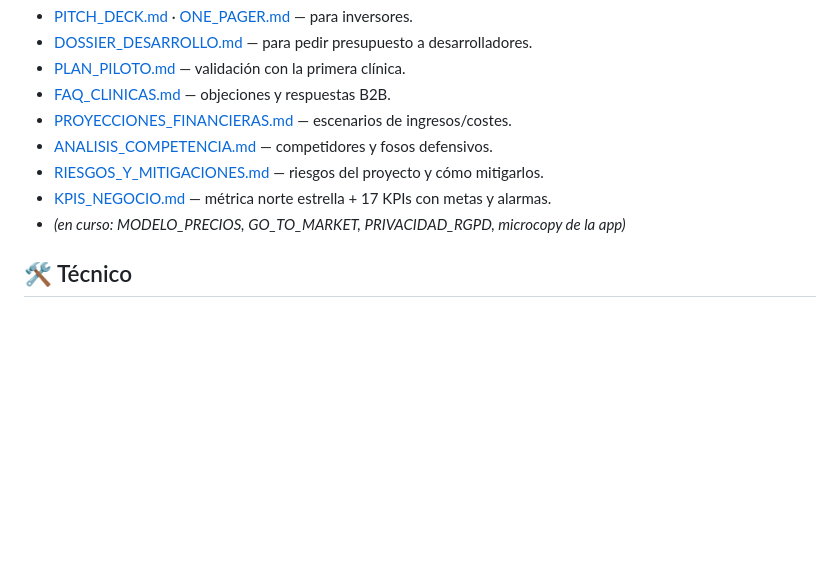
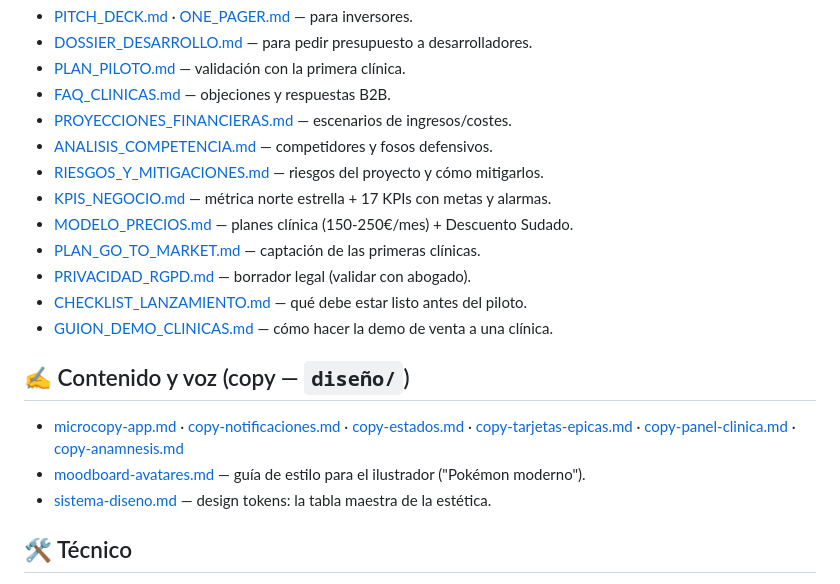
Before and after one commit to javivilamarcos17/Human-Potential, a Markdown page: docs/README.md, the part around the change. Drawn GitHub-style; blank space fills up the shorter version.

Commit message:
docs: integrar en el indice las entregas de la rafaga (checklist, guion demo, copys, moodboard)
Co-Authored-By: Claude Opus 4.8 <noreply@anthropic.com>

```diff
--- a/docs/README.md
+++ b/docs/README.md
@@ -32,7 +32,16 @@
 - [ANALISIS_COMPETENCIA.md](ANALISIS_COMPETENCIA.md) — competidores y fosos defensivos.
 - [RIESGOS_Y_MITIGACIONES.md](RIESGOS_Y_MITIGACIONES.md) — riesgos del proyecto y cómo mitigarlos.
 - [KPIS_NEGOCIO.md](KPIS_NEGOCIO.md) — métrica norte estrella + 17 KPIs con metas y alarmas.
-- *(en curso: MODELO_PRECIOS, GO_TO_MARKET, PRIVACIDAD_RGPD, microcopy de la app)*
+- [MODELO_PRECIOS.md](MODELO_PRECIOS.md) — planes clínica (150-250€/mes) + Descuento Sudado.
+- [PLAN_GO_TO_MARKET.md](PLAN_GO_TO_MARKET.md) — captación de las primeras clínicas.
+- [PRIVACIDAD_RGPD.md](PRIVACIDAD_RGPD.md) — borrador legal (validar con abogado).
+- [CHECKLIST_LANZAMIENTO.md](CHECKLIST_LANZAMIENTO.md) — qué debe estar listo antes del piloto.
+- [GUION_DEMO_CLINICAS.md](GUION_DEMO_CLINICAS.md) — cómo hacer la demo de venta a una clínica.
+
+## ✍️ Contenido y voz (copy — `diseño/`)
+- [microcopy-app.md](diseño/microcopy-app.md) · [copy-notificaciones.md](diseño/copy-notificaciones.md) · [copy-estados.md](diseño/copy-estados.md) · [copy-tarjetas-epicas.md](diseño/copy-tarjetas-epicas.md) · [copy-panel-clinica.md](diseño/copy-panel-clinica.md) · [copy-anamnesis.md](diseño/copy-anamnesis.md)
+- [moodboard-avatares.md](diseño/moodboard-avatares.md) — guía de estilo para el ilustrador ("Pokémon moderno").
+- [sistema-diseno.md](diseño/sistema-diseno.md) — design tokens: la tabla maestra de la estética.
 
 ## 🛠️ Técnico
 - [ARQUITECTURA.md](ARQUITECTURA.md) — stack, modelo de datos, cómo arrancar.
```
